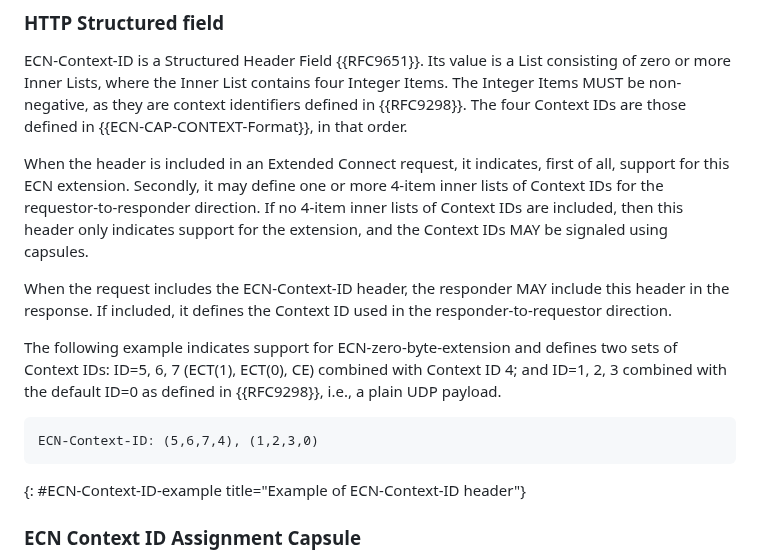
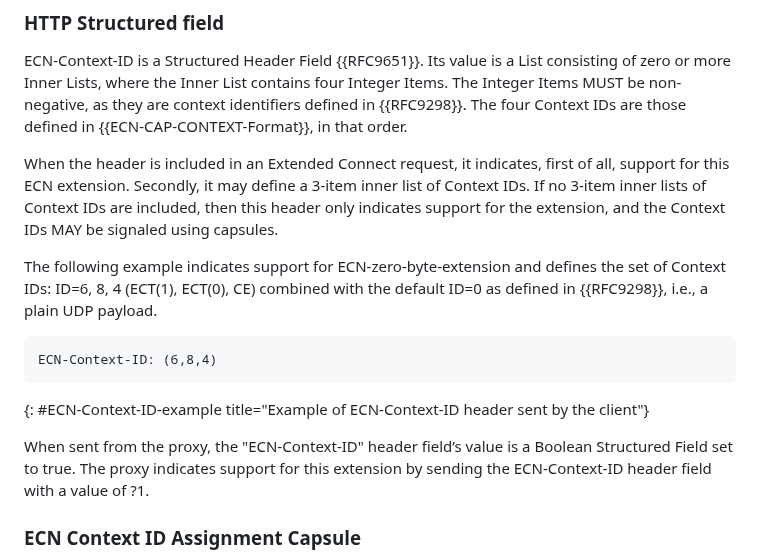
Before and after one commit to gloinul/masque-ecn, a Markdown page: draft-westerlund-masque-connect-udp-ecn-dscp.md, the part around the change. Drawn GitHub-style.

Commit message:
rework the definition of ECN-Context-ID
1. Make it a 3-tuple instead of a 4-tuple (Non-ECT is context ID 0).
2. Only allow one 3-tuple.
3. Make the server responsd with a boolean.

```diff
--- a/draft-westerlund-masque-connect-udp-ecn-dscp.md
+++ b/draft-westerlund-masque-connect-udp-ecn-dscp.md
@@ -245,25 +245,24 @@ identifiers defined in {{RFC9298}}. The four Context IDs are those defined in
 {{ECN-CAP-CONTEXT-Format}}, in that order.
 
 When the header is included in an Extended Connect request, it indicates, first
-of all, support for this ECN extension. Secondly, it may define one or more
-4-item inner lists of Context IDs for the requestor-to-responder direction.
-If no 4-item inner lists of Context IDs are included, then this header only
-indicates support for the extension, and the Context IDs MAY be signaled using
-capsules.
+of all, support for this ECN extension. Secondly, it may define a 3-item inner
+list of Context IDs. If no 3-item inner lists of Context IDs are included, then
+this header only indicates support for the extension, and the Context IDs MAY be
+signaled using capsules.
 
-When the request includes the ECN-Context-ID header, the responder MAY include
-this header in the response. If included, it defines the Context ID used in the
-responder-to-requestor direction.
-
-The following example indicates support for ECN-zero-byte-extension and
-defines two sets of Context IDs: ID=5, 6, 7 (ECT(1), ECT(0), CE) combined with
-Context ID 4; and ID=1, 2, 3 combined with the default ID=0 as defined in
-{{RFC9298}}, i.e., a plain UDP payload.
+The following example indicates support for ECN-zero-byte-extension and defines
+the set of Context IDs: ID=6, 8, 4 (ECT(1), ECT(0), CE) combined with the
+default ID=0 as defined in {{RFC9298}}, i.e., a plain UDP payload.
 
 ~~~ ascii-art
-ECN-Context-ID: (5,6,7,4), (1,2,3,0)
+ECN-Context-ID: (6,8,4)
 ~~~
-{: #ECN-Context-ID-example title="Example of ECN-Context-ID header"}
+{: #ECN-Context-ID-example title="Example of ECN-Context-ID header sent by the
+client"}
+
+When sent from the proxy, the "ECN-Context-ID" header field’s value is a Boolean
+Structured Field set to true. The proxy indicates support for this extension by
+sending the ECN-Context-ID header field with a value of ?1.
 
 
 ### ECN Context ID Assignment Capsule
```
